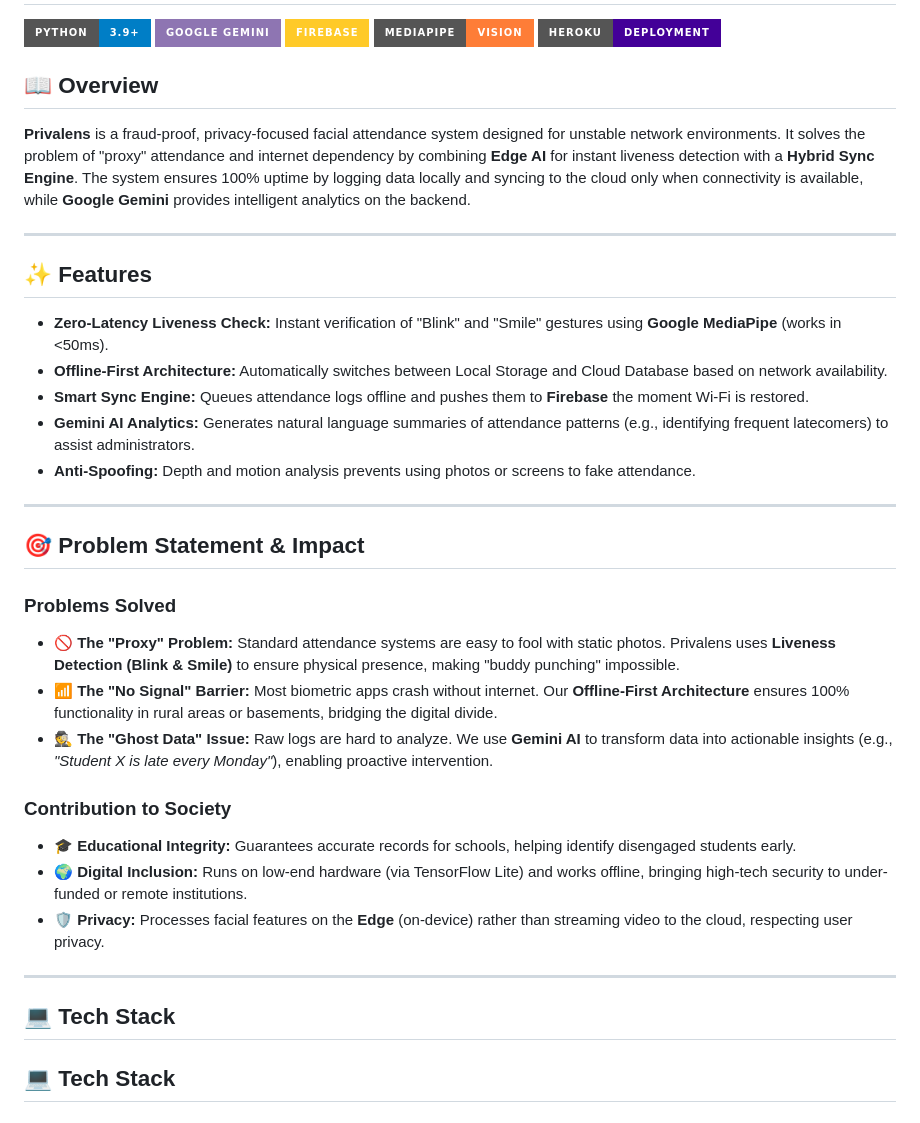
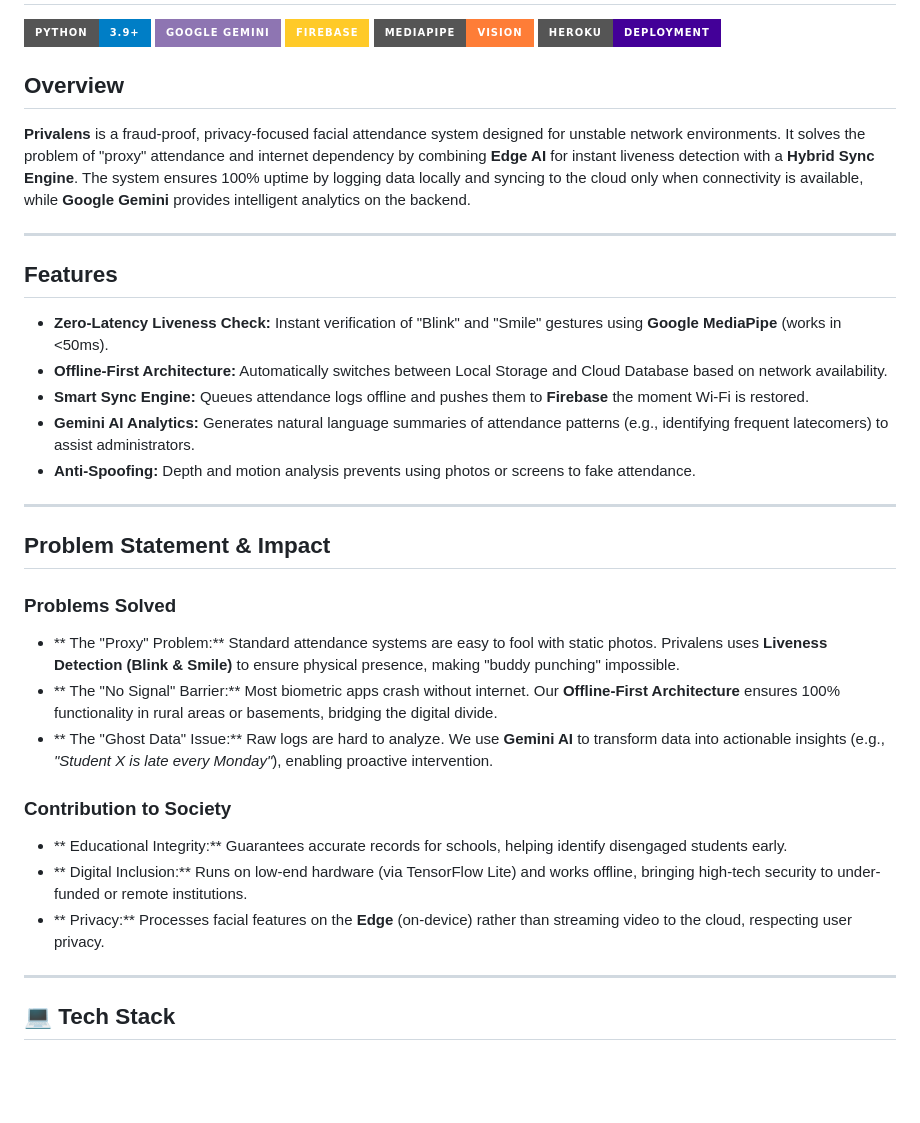
Before and after one commit to Kowalskiye/PRIVALENS, a Markdown page: README.md, the part around the change. Drawn GitHub-style; badges without logos; blank space fills up the shorter version.

```diff
--- a/README.md
+++ b/README.md
@@ -6,12 +6,12 @@
 ![MediaPipe](https://img.shields.io/badge/MediaPipe-Vision-orange?style=for-the-badge)
 ![Heroku](https://img.shields.io/badge/Heroku-Deployment-430098?style=for-the-badge&logo=heroku&logoColor=white)
 
-## 📖 Overview
+##  Overview
 **Privalens** is a fraud-proof, privacy-focused facial attendance system designed for unstable network environments. It solves the problem of "proxy" attendance and internet dependency by combining **Edge AI** for instant liveness detection with a **Hybrid Sync Engine**. The system ensures 100% uptime by logging data locally and syncing to the cloud only when connectivity is available, while **Google Gemini** provides intelligent analytics on the backend.
 
 ---
 
-## ✨ Features
+##  Features
 * **Zero-Latency Liveness Check:** Instant verification of "Blink" and "Smile" gestures using **Google MediaPipe** (works in <50ms).
 * **Offline-First Architecture:** Automatically switches between Local Storage and Cloud Database based on network availability.
 * **Smart Sync Engine:** Queues attendance logs offline and pushes them to **Firebase** the moment Wi-Fi is restored.
@@ -20,21 +20,21 @@
 
 ---
 
-## 🎯 Problem Statement & Impact
+##  Problem Statement & Impact
 
 ### **Problems Solved**
-* **🚫 The "Proxy" Problem:** Standard attendance systems are easy to fool with static photos. Privalens uses **Liveness Detection (Blink & Smile)** to ensure physical presence, making "buddy punching" impossible.
-* **📶 The "No Signal" Barrier:** Most biometric apps crash without internet. Our **Offline-First Architecture** ensures 100% functionality in rural areas or basements, bridging the digital divide.
-* **🕵️ The "Ghost Data" Issue:** Raw logs are hard to analyze. We use **Gemini AI** to transform data into actionable insights (e.g., *"Student X is late every Monday"*), enabling proactive intervention.
+* ** The "Proxy" Problem:** Standard attendance systems are easy to fool with static photos. Privalens uses **Liveness Detection (Blink & Smile)** to ensure physical presence, making "buddy punching" impossible.
+* ** The "No Signal" Barrier:** Most biometric apps crash without internet. Our **Offline-First Architecture** ensures 100% functionality in rural areas or basements, bridging the digital divide.
+* ** The "Ghost Data" Issue:** Raw logs are hard to analyze. We use **Gemini AI** to transform data into actionable insights (e.g., *"Student X is late every Monday"*), enabling proactive intervention.
 
 ### **Contribution to Society**
-* **🎓 Educational Integrity:** Guarantees accurate records for schools, helping identify disengaged students early.
-* **🌍 Digital Inclusion:** Runs on low-end hardware (via TensorFlow Lite) and works offline, bringing high-tech security to under-funded or remote institutions.
-* **🛡️ Privacy:** Processes facial features on the **Edge** (on-device) rather than streaming video to the cloud, respecting user privacy.
+* ** Educational Integrity:** Guarantees accurate records for schools, helping identify disengaged students early.
+* ** Digital Inclusion:** Runs on low-end hardware (via TensorFlow Lite) and works offline, bringing high-tech security to under-funded or remote institutions.
+* ** Privacy:** Processes facial features on the **Edge** (on-device) rather than streaming video to the cloud, respecting user privacy.
 
 ---
 
-## 💻 Tech Stack
+
 
 ## 💻 Tech Stack
 
```
